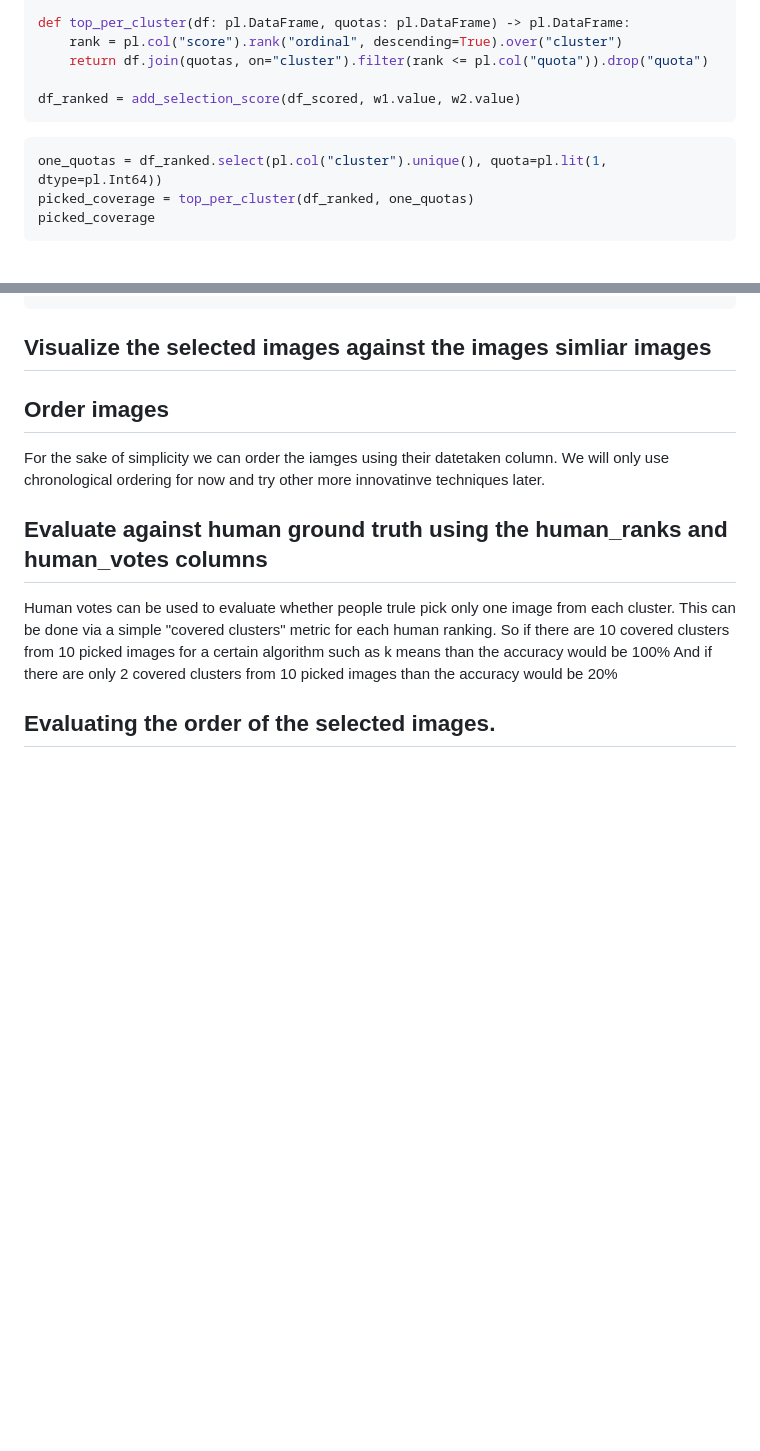
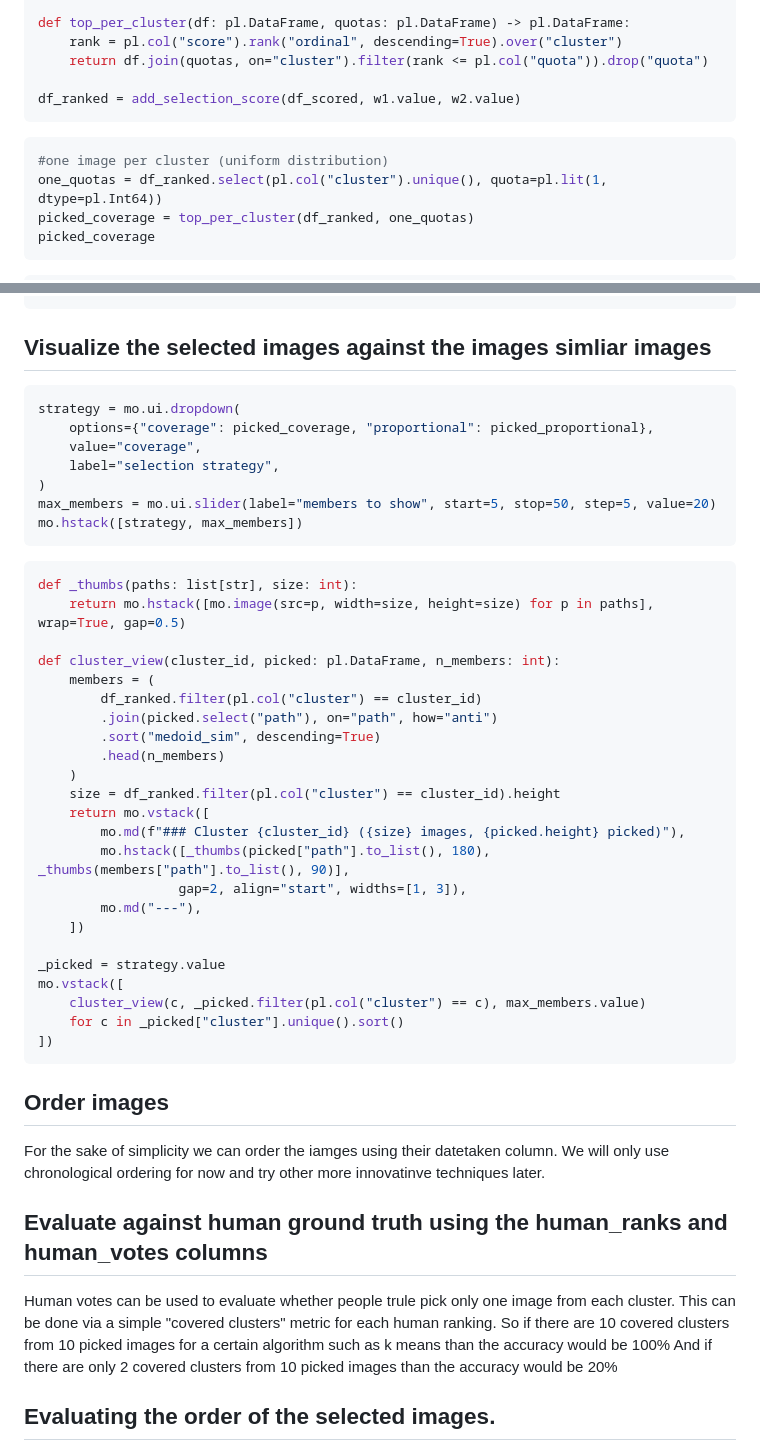
Before and after one commit to blagoySimandov/narrative-image-recommender, a Markdown page: notebooks/full-system.md, 2 parts joined by grey strips. Drawn GitHub-style; blank space fills up the shorter version.

Commit message:
feat: visualizing of picked and clusterd images

````diff
--- a/notebooks/full-system.md
+++ b/notebooks/full-system.md
@@ -237,6 +237,7 @@ df_ranked = add_selection_score(df_scored, w1.value, w2.value)
 ```
 
 ```python {.marimo}
+#one image per cluster (uniform distribution)
 one_quotas = df_ranked.select(pl.col("cluster").unique(), quota=pl.lit(1, dtype=pl.Int64))
 picked_coverage = top_per_cluster(df_ranked, one_quotas)
 picked_coverage
@@ -259,6 +260,42 @@ picked_proportional
 
 ## Visualize the selected images against the images simliar images
 
+```python {.marimo}
+strategy = mo.ui.dropdown(
+    options={"coverage": picked_coverage, "proportional": picked_proportional},
+    value="coverage",
+    label="selection strategy",
+)
+max_members = mo.ui.slider(label="members to show", start=5, stop=50, step=5, value=20)
+mo.hstack([strategy, max_members])
+```
+
+```python {.marimo}
+def _thumbs(paths: list[str], size: int):
+    return mo.hstack([mo.image(src=p, width=size, height=size) for p in paths], wrap=True, gap=0.5)
+
+def cluster_view(cluster_id, picked: pl.DataFrame, n_members: int):
+    members = (
+        df_ranked.filter(pl.col("cluster") == cluster_id)
+        .join(picked.select("path"), on="path", how="anti")
+        .sort("medoid_sim", descending=True)
+        .head(n_members)
+    )
+    size = df_ranked.filter(pl.col("cluster") == cluster_id).height
+    return mo.vstack([
+        mo.md(f"### Cluster {cluster_id} ({size} images, {picked.height} picked)"),
+        mo.hstack([_thumbs(picked["path"].to_list(), 180), _thumbs(members["path"].to_list(), 90)],
+                  gap=2, align="start", widths=[1, 3]),
+        mo.md("---"),
+    ])
+
+_picked = strategy.value
+mo.vstack([
+    cluster_view(c, _picked.filter(pl.col("cluster") == c), max_members.value)
+    for c in _picked["cluster"].unique().sort()
+])
+```
+
 ## Order images
 
 For the sake of simplicity we can order the iamges using their datetaken column. We will only use chronological ordering
````
